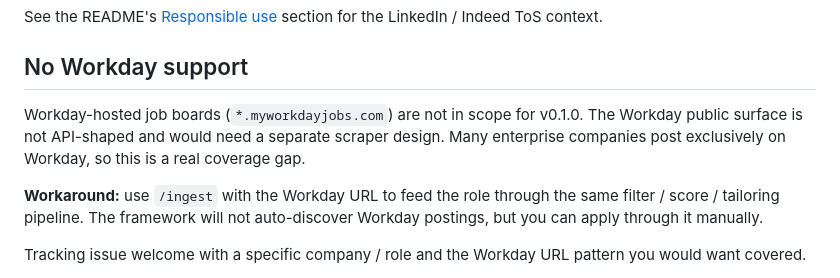
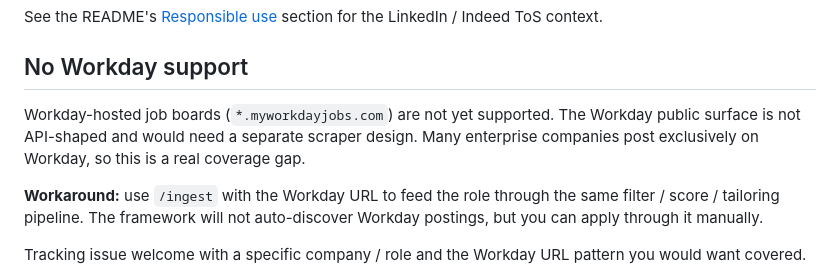
Before and after one commit to NullSpace-BitCradle/jobhunter-framework, a Markdown page: docs/known-limitations.md, the part around the change. Rendered like a GitHub page.

```diff
--- a/docs/known-limitations.md
+++ b/docs/known-limitations.md
@@ -26,7 +26,7 @@ See the README's [Responsible use](../README.md#responsible-use) section for the
 
 ## No Workday support
 
-Workday-hosted job boards (`*.myworkdayjobs.com`) are not in scope for v0.1.0. The Workday public surface is not API-shaped and would need a separate scraper design. Many enterprise companies post exclusively on Workday, so this is a real coverage gap.
+Workday-hosted job boards (`*.myworkdayjobs.com`) are not yet supported. The Workday public surface is not API-shaped and would need a separate scraper design. Many enterprise companies post exclusively on Workday, so this is a real coverage gap.
 
 **Workaround:** use `/ingest` with the Workday URL to feed the role through the same filter / score / tailoring pipeline. The framework will not auto-discover Workday postings, but you can apply through it manually.
 
```
Also changed, not shown: README.md (+3 -4 lines).
